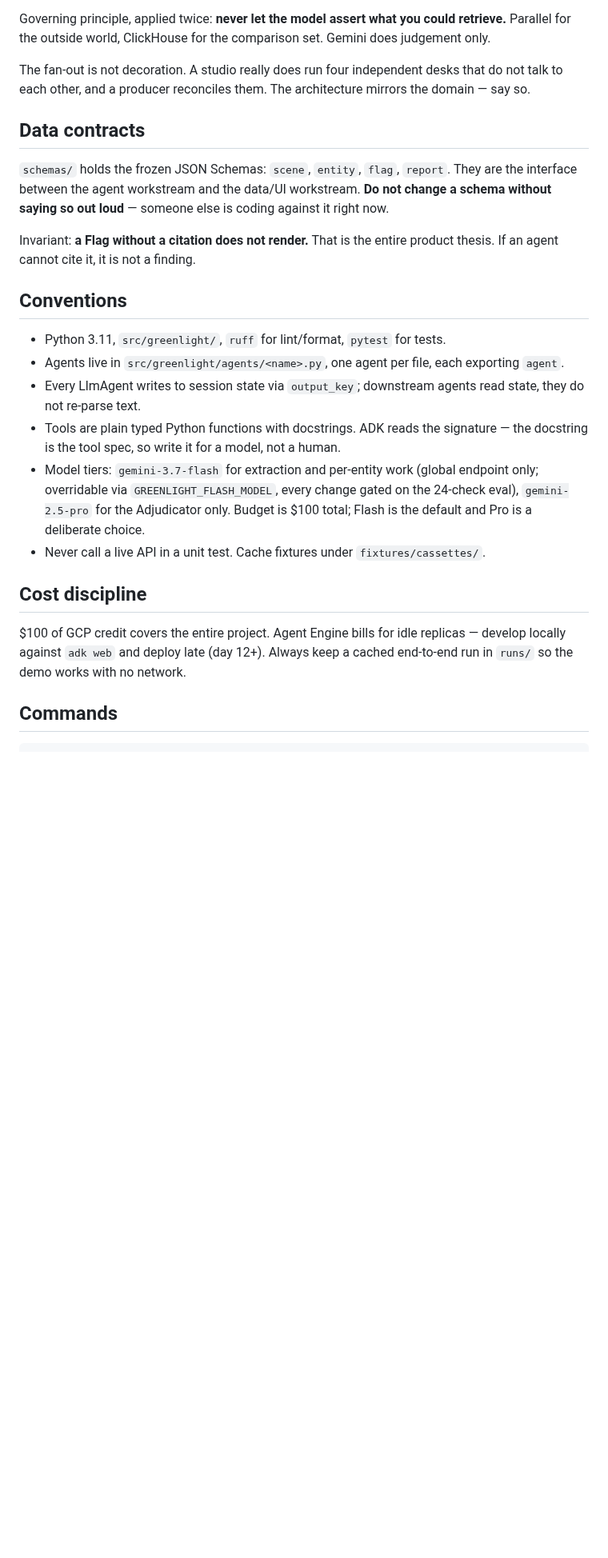
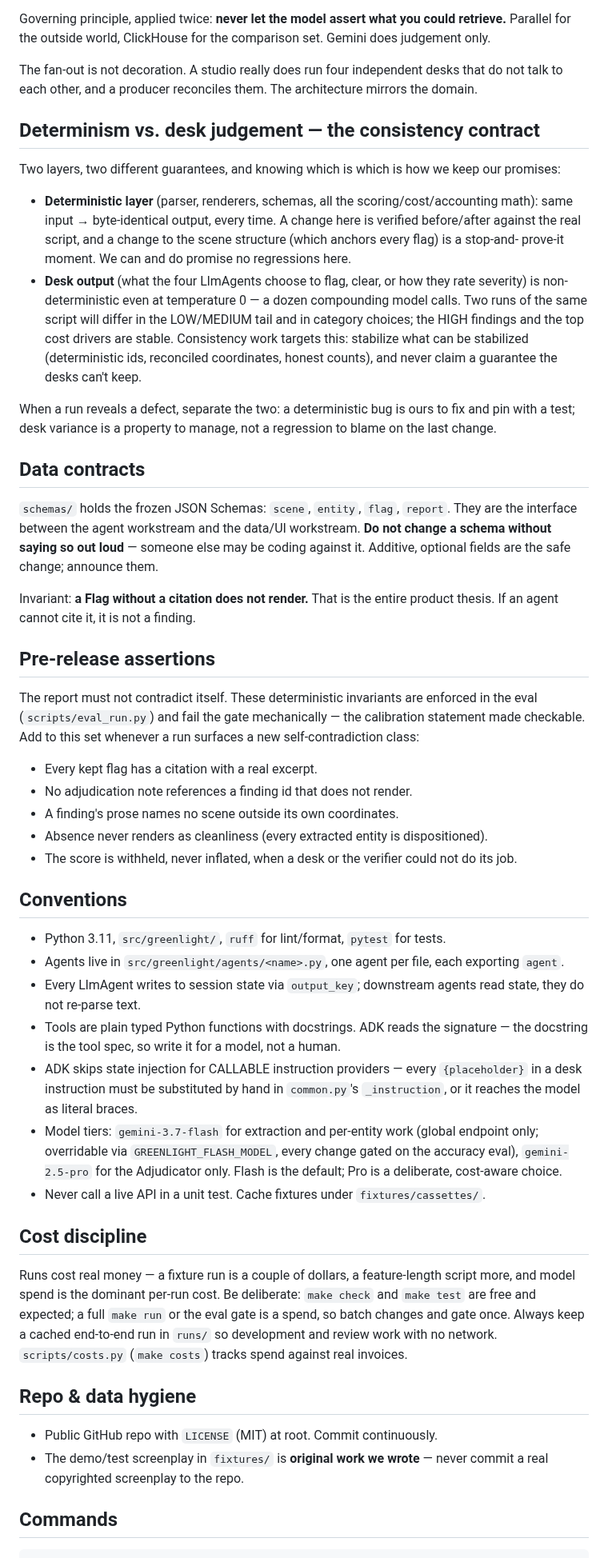
Before and after one commit to lalitlouis/greenlight, a Markdown page: CLAUDE.md, the part around one of its changes. Shown at 80% size. Drawn GitHub-style; blank space fills up the shorter version.

```diff
--- a/CLAUDE.md
+++ b/CLAUDE.md
@@ -100,16 +77,47 @@ Governing principle, applied twice: **never let the model assert what you could
 Parallel for the outside world, ClickHouse for the comparison set. Gemini does judgement only.
 
 The fan-out is not decoration. A studio really does run four independent desks that do not talk
-to each other, and a producer reconciles them. The architecture mirrors the domain — say so.
+to each other, and a producer reconciles them. The architecture mirrors the domain.
+
+## Determinism vs. desk judgement — the consistency contract
+
+Two layers, two different guarantees, and knowing which is which is how we keep our promises:
+
+- **Deterministic layer** (parser, renderers, schemas, all the scoring/cost/accounting math):
+  same input → byte-identical output, every time. A change here is verified before/after against
+  the real script, and a change to the scene structure (which anchors every flag) is a stop-and-
+  prove-it moment. We can and do promise no regressions here.
+- **Desk output** (what the four LlmAgents choose to flag, clear, or how they rate severity) is
+  non-deterministic even at temperature 0 — a dozen compounding model calls. Two runs of the
+  same script will differ in the LOW/MEDIUM tail and in category choices; the HIGH findings and
+  the top cost drivers are stable. Consistency work targets this: stabilize what can be
+  stabilized (deterministic ids, reconciled coordinates, honest counts), and never claim a
+  guarantee the desks can't keep.
+
+When a run reveals a defect, separate the two: a deterministic bug is ours to fix and pin with a
+test; desk variance is a property to manage, not a regression to blame on the last change.
 
 ## Data contracts
 
 `schemas/` holds the frozen JSON Schemas: `scene`, `entity`, `flag`, `report`. They are the
 interface between the agent workstream and the data/UI workstream. **Do not change a schema
-without saying so out loud** — someone else is coding against it right now.
+without saying so out loud** — someone else may be coding against it. Additive, optional fields
+are the safe change; announce them.
 
 Invariant: **a Flag without a citation does not render.** That is the entire product thesis. If
 an agent cannot cite it, it is not a finding.
+
+## Pre-release assertions
+
+The report must not contradict itself. These deterministic invariants are enforced in the eval
+(`scripts/eval_run.py`) and fail the gate mechanically — the calibration statement made
+checkable. Add to this set whenever a run surfaces a new self-contradiction class:
+
+- Every kept flag has a citation with a real excerpt.
+- No adjudication note references a finding id that does not render.
+- A finding's prose names no scene outside its own coordinates.
+- Absence never renders as cleanliness (every extracted entity is dispositioned).
+- The score is withheld, never inflated, when a desk or the verifier could not do its job.
 
 ## Conventions
 
@@ -119,16 +127,28 @@ an agent cannot cite it, it is not a finding.
   not re-parse text.
 - Tools are plain typed Python functions with docstrings. ADK reads the signature — the docstring
   is the tool spec, so write it for a model, not a human.
+- ADK skips state injection for CALLABLE instruction providers — every `{placeholder}` in a
+  desk instruction must be substituted by hand in `common.py`'s `_instruction`, or it reaches the
+  model as literal braces.
 - Model tiers: `gemini-3.7-flash` for extraction and per-entity work (global endpoint only;
-  overridable via `GREENLIGHT_FLASH_MODEL`, every change gated on the 24-check eval), `gemini-2.5-pro` for the
-  Adjudicator only. Budget is $100 total; Flash is the default and Pro is a deliberate choice.
+  overridable via `GREENLIGHT_FLASH_MODEL`, every change gated on the accuracy eval),
+  `gemini-2.5-pro` for the Adjudicator only. Flash is the default; Pro is a deliberate,
+  cost-aware choice.
 - Never call a live API in a unit test. Cache fixtures under `fixtures/cassettes/`.
 
 ## Cost discipline
 
-$100 of GCP credit covers the entire project. Agent Engine bills for idle replicas — develop
-locally against `adk web` and deploy late (day 12+). Always keep a cached end-to-end run in
-`runs/` so the demo works with no network.
+Runs cost real money — a fixture run is a couple of dollars, a feature-length script more, and
+model spend is the dominant per-run cost. Be deliberate: `make check` and `make test` are free
+and expected; a full `make run` or the eval gate is a spend, so batch changes and gate once.
+Always keep a cached end-to-end run in `runs/` so development and review work with no network.
+`scripts/costs.py` (`make costs`) tracks spend against real invoices.
+
+## Repo & data hygiene
+
+- Public GitHub repo with `LICENSE` (MIT) at root. Commit continuously.
+- The demo/test screenplay in `fixtures/` is **original work we wrote** — never commit a real
+  copyrighted screenplay to the repo.
 
 ## Commands
 
```
Also changed, not shown: other parts of CLAUDE.md (+34 -62 lines).
